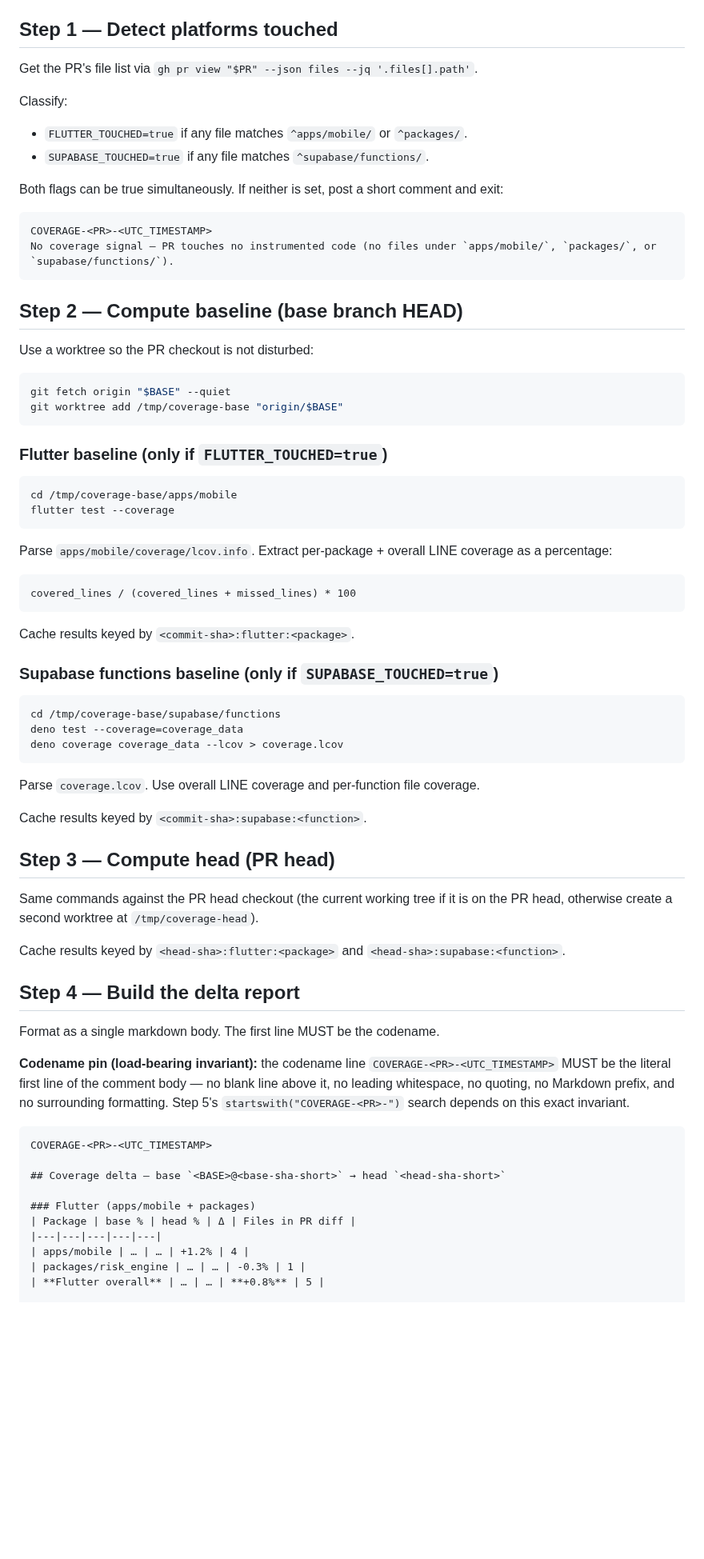
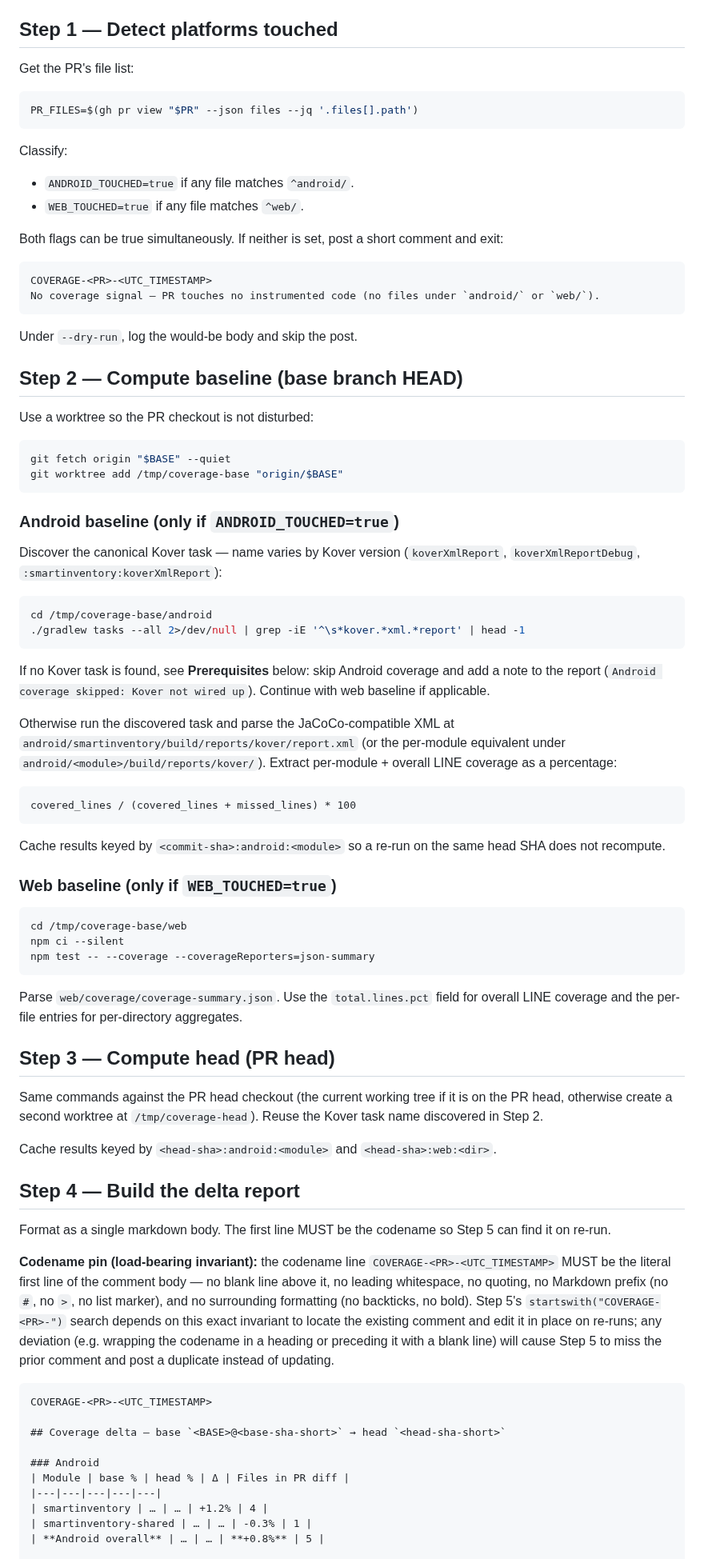
Before and after one commit to actions-marketplace-validations/berkayturanci_keel, a Markdown page: commands/coverage.md, the part around one of its changes. Shown at 80% size. GitHub-like rendering; blank space fills up the shorter version.

Commit message:
sync: update commands/coverage.md from SmartInventory

````diff
--- a/commands/coverage.md
+++ b/commands/coverage.md
@@ -53,18 +73,25 @@ Reject unknown flags, `--base` without a value, more than one positional integer
 
 ## Step 1 — Detect platforms touched
 
-Get the PR's file list via `gh pr view "$PR" --json files --jq '.files[].path'`.
+Get the PR's file list:
+
+```bash
+PR_FILES=$(gh pr view "$PR" --json files --jq '.files[].path')
+```
 
 Classify:
-- `FLUTTER_TOUCHED=true` if any file matches `^apps/mobile/` or `^packages/`.
-- `SUPABASE_TOUCHED=true` if any file matches `^supabase/functions/`.
+
+- `ANDROID_TOUCHED=true` if any file matches `^android/`.
+- `WEB_TOUCHED=true` if any file matches `^web/`.
 
 Both flags can be true simultaneously. If neither is set, post a short comment and exit:
 
 ```
 COVERAGE-<PR>-<UTC_TIMESTAMP>
-No coverage signal — PR touches no instrumented code (no files under `apps/mobile/`, `packages/`, or `supabase/functions/`).
+No coverage signal — PR touches no instrumented code (no files under `android/` or `web/`).
 ```
+
+Under `--dry-run`, log the would-be body and skip the post.
 
 ## Step 2 — Compute baseline (base branch HEAD)
 
@@ -75,54 +102,56 @@ git fetch origin "$BASE" --quiet
 git worktree add /tmp/coverage-base "origin/$BASE"
 ```
 
-### Flutter baseline (only if `FLUTTER_TOUCHED=true`)
+### Android baseline (only if `ANDROID_TOUCHED=true`)
+
+Discover the canonical Kover task — name varies by Kover version (`koverXmlReport`, `koverXmlReportDebug`, `:smartinventory:koverXmlReport`):
 
 ```bash
-cd /tmp/coverage-base/apps/mobile
-flutter test --coverage
+cd /tmp/coverage-base/android
+./gradlew tasks --all 2>/dev/null | grep -iE '^\s*kover.*xml.*report' | head -1
 ```
 
-Parse `apps/mobile/coverage/lcov.info`. Extract per-package + overall LINE coverage as a percentage:
+If no Kover task is found, see **Prerequisites** below: skip Android coverage and add a note to the report (`Android coverage skipped: Kover not wired up`). Continue with web baseline if applicable.
+
+Otherwise run the discovered task and parse the JaCoCo-compatible XML at `android/smartinventory/build/reports/kover/report.xml` (or the per-module equivalent under `android/<module>/build/reports/kover/`). Extract per-module + overall LINE coverage as a percentage:
 
 ```
 covered_lines / (covered_lines + missed_lines) * 100
 ```
 
-Cache results keyed by `<commit-sha>:flutter:<package>`.
+Cache results keyed by `<commit-sha>:android:<module>` so a re-run on the same head SHA does not recompute.
 
-### Supabase functions baseline (only if `SUPABASE_TOUCHED=true`)
+### Web baseline (only if `WEB_TOUCHED=true`)
 
 ```bash
-cd /tmp/coverage-base/supabase/functions
-deno test --coverage=coverage_data
-deno coverage coverage_data --lcov > coverage.lcov
+cd /tmp/coverage-base/web
+npm ci --silent
+npm test -- --coverage --coverageReporters=json-summary
 ```
 
-Parse `coverage.lcov`. Use overall LINE coverage and per-function file coverage.
-
-Cache results keyed by `<commit-sha>:supabase:<function>`.
+Parse `web/coverage/coverage-summary.json`. Use the `total.lines.pct` field for overall LINE coverage and the per-file entries for per-directory aggregates.
 
 ## Step 3 — Compute head (PR head)
 
-Same commands against the PR head checkout (the current working tree if it is on the PR head, otherwise create a second worktree at `/tmp/coverage-head`).
+Same commands against the PR head checkout (the current working tree if it is on the PR head, otherwise create a second worktree at `/tmp/coverage-head`). Reuse the Kover task name discovered in Step 2.
 
-Cache results keyed by `<head-sha>:flutter:<package>` and `<head-sha>:supabase:<function>`.
+Cache results keyed by `<head-sha>:android:<module>` and `<head-sha>:web:<dir>`.
 
 ## Step 4 — Build the delta report
 
-Format as a single markdown body. The first line MUST be the codename.
+Format as a single markdown body. The first line MUST be the codename so Step 5 can find it on re-run.
 
-**Codename pin (load-bearing invariant):** the codename line `COVERAGE-<PR>-<UTC_TIMESTAMP>` MUST be the literal first line of the comment body — no blank line above it, no leading whitespace, no quoting, no Markdown prefix, and no surrounding formatting. Step 5's `startswith("COVERAGE-<PR>-")` search depends on this exact invariant.
+**Codename pin (load-bearing invariant):** the codename line `COVERAGE-<PR>-<UTC_TIMESTAMP>` MUST be the literal first line of the comment body — no blank line above it, no leading whitespace, no quoting, no Markdown prefix (no `#`, no `>`, no list marker), and no surrounding formatting (no backticks, no bold). Step 5's `startswith("COVERAGE-<PR>-")` search depends on this exact invariant to locate the existing comment and edit it in place on re-runs; any deviation (e.g. wrapping the codename in a heading or preceding it with a blank line) will cause Step 5 to miss the prior comment and post a duplicate instead of updating.
 
 ```
 COVERAGE-<PR>-<UTC_TIMESTAMP>
 
 ## Coverage delta — base `<BASE>@<base-sha-short>` → head `<head-sha-short>`
 
-### Flutter (apps/mobile + packages)
-| Package | base % | head % | Δ | Files in PR diff |
+### Android
+| Module | base % | head % | Δ | Files in PR diff |
 |---|---|---|---|---|
-| apps/mobile | … | … | +1.2% | 4 |
-| packages/risk_engine | … | … | -0.3% | 1 |
-| **Flutter overall** | … | … | **+0.8%** | 5 |
+| smartinventory | … | … | +1.2% | 4 |
+| smartinventory-shared | … | … | -0.3% | 1 |
+| **Android overall** | … | … | **+0.8%** | 5 |
 
````
Also changed, not shown: other parts of commands/coverage.md (+79 -42 lines).
